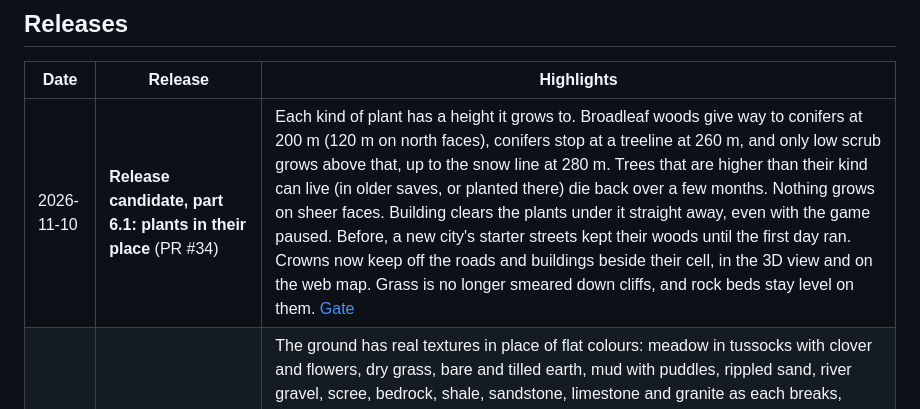
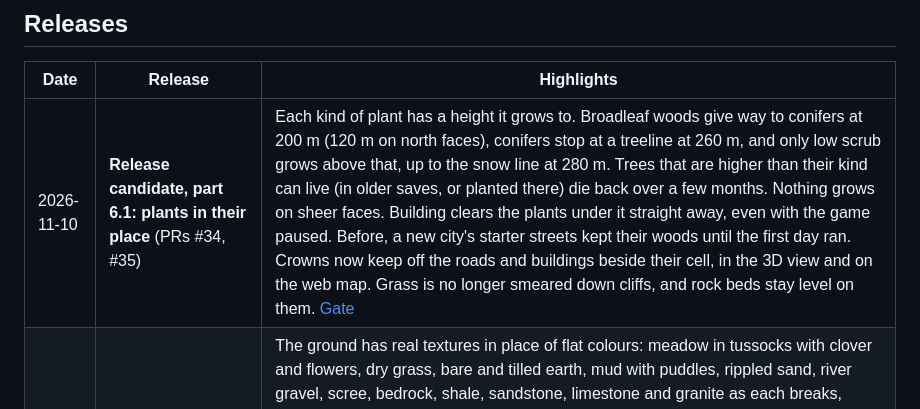
Before and after one commit to Z-L-D/toycity, a Markdown page: README.md, the part around the change. GitHub-like rendering.

Commit message:
README: part 6.1 spans PRs #34 and #35
Co-Authored-By: Claude Opus 5.5 <noreply@anthropic.com>
Claude-Session: https://claude.ai/code/session_01NPEbfPGESShDuwTLLXkdDx

```diff
--- a/README.md
+++ b/README.md
@@ -360,7 +360,7 @@ Each phase ends with a gate the build must pass before the next begins.
 
 | Date | Release | Highlights |
 | --- | --- | --- |
-| 2026-11-10 | **Release candidate, part 6.1: plants in their place** (PR #34) | Each kind of plant has a height it grows to. Broadleaf woods give way to conifers at 200 m (120 m on north faces), conifers stop at a treeline at 260 m, and only low scrub grows above that, up to the snow line at 280 m. Trees that are higher than their kind can live (in older saves, or planted there) die back over a few months. Nothing grows on sheer faces. Building clears the plants under it straight away, even with the game paused. Before, a new city's starter streets kept their woods until the first day ran. Crowns now keep off the roads and buildings beside their cell, in the 3D view and on the web map. Grass is no longer smeared down cliffs, and rock beds stay level on them. [Gate](docs/GATE-RC6-TERRAIN.md#part-61-plants-in-their-place) |
+| 2026-11-10 | **Release candidate, part 6.1: plants in their place** (PRs #34, #35) | Each kind of plant has a height it grows to. Broadleaf woods give way to conifers at 200 m (120 m on north faces), conifers stop at a treeline at 260 m, and only low scrub grows above that, up to the snow line at 280 m. Trees that are higher than their kind can live (in older saves, or planted there) die back over a few months. Nothing grows on sheer faces. Building clears the plants under it straight away, even with the game paused. Before, a new city's starter streets kept their woods until the first day ran. Crowns now keep off the roads and buildings beside their cell, in the 3D view and on the web map. Grass is no longer smeared down cliffs, and rock beds stay level on them. [Gate](docs/GATE-RC6-TERRAIN.md#part-61-plants-in-their-place) |
 | 2026-11-10 | **Release candidate, part 6: terrain textures** (PR #33) | The ground has real textures in place of flat colours: meadow in tussocks with clover and flowers, dry grass, bare and tilled earth, mud with puddles, rippled sand, river gravel, scree, bedrock, shale, sandstone, limestone and granite as each breaks, snow, and leaf and needle litter under woods. Each is made in code as a tiling texture with colour, height, normals, roughness and shading in its hollows, the same on every machine. The terrain shader blends them by slope, height, soil, moisture (wetter by rivers, drier on south faces and in late summer), the rock under the ground and the plant layer, maps cliffs from the side so rock beds lie level, and adds relief and shade up close. Hollows are darker from afar, and a broad variation keeps big meadows from looking flat. A new Ground graphics option picks plain, textured, relief or fine (1024 px). The web map paints with the textures' average colours. [Gate](docs/GATE-RC6-TERRAIN.md) |
 | 2026-11-07 | **Release candidate, part 5: polygon buildings** (PR #32) | Buildings can be made of real walls in 23 textured finishes (brick, render, stone, clapboard, wood, slate, clay tiles, shingles, metal and more), laid on in metres. The asset editor's Wall tool draws walls round a plan by clicking, puts windows, doors, garage doors and arches in where you click (cut through the wall, with frames, sills and glass) and takes them out, and paints any wall another finish. "Brick house" builds a two-storey house of walls and parts under a slate roof with brick gables, and the realistic set's middle and high-wealth houses come in walled versions. A straightened photo goes on as a textured wall, and glTF and OBJ models come in with their textures; anything can go out as a .glb. Textures are saved inside the asset. When a polygon building is wrecked, its surface turns into voxels in its textures' colours and breaks up as the voxel houses do. [Gate](docs/GATE-RC5-POLYGONS.md) |
 | 2026-11-07 | **Release candidate, part 4: the path designer** (PR #31) | Design your own path types from their cross-section, as in Streetmix: sidewalks, street trees, bike lanes, shared paths, parking, drive and turn lanes, tram tracks, medians, shoulders and country lanes, laid out left to right and each widened a quarter metre at a time. The city works out what it makes of it with rules fitted to the built-in types: who uses it, its speed (a stroad's 60 with nothing to slow it, 30 with narrow lanes), lanes and capacity, cost and upkeep, noise, how steep it climbs and what it's paved with. Designs go in the build menu under Your designs, are saved with the city, drawn from their strips (bike lanes painted green), and can be redesigned in place, rebuilding what's built for the difference in cost. [Gate](docs/GATE-RC4-PATHS.md) |
```
